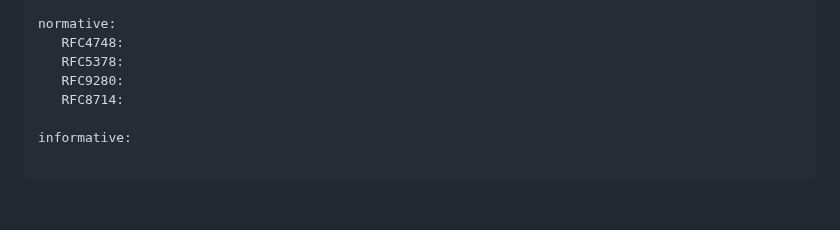
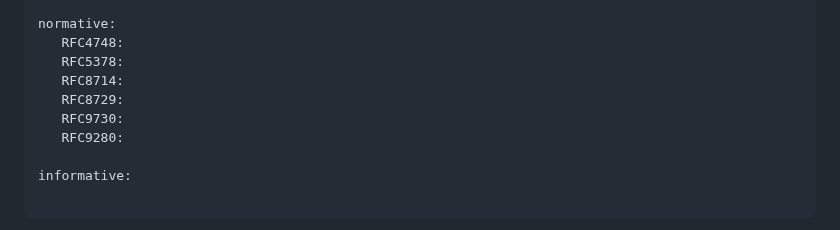
Before and after one commit to gitnnelg/draft-deen-ietf-ipmc-update, a Markdown page: draft-deen-ietf-ipmc-update.md, the part around the change. Rendered like a GitHub page; blank space fills up the shorter version.

```diff
--- a/draft-deen-ietf-ipmc-update.md
+++ b/draft-deen-ietf-ipmc-update.md
@@ -41,8 +41,10 @@ author:
 normative:
    RFC4748:
    RFC5378:
+   RFC8714:
+   RFC8729:
+   RFC9730:
    RFC9280:
-   RFC8714:
 
 informative:
 
```
